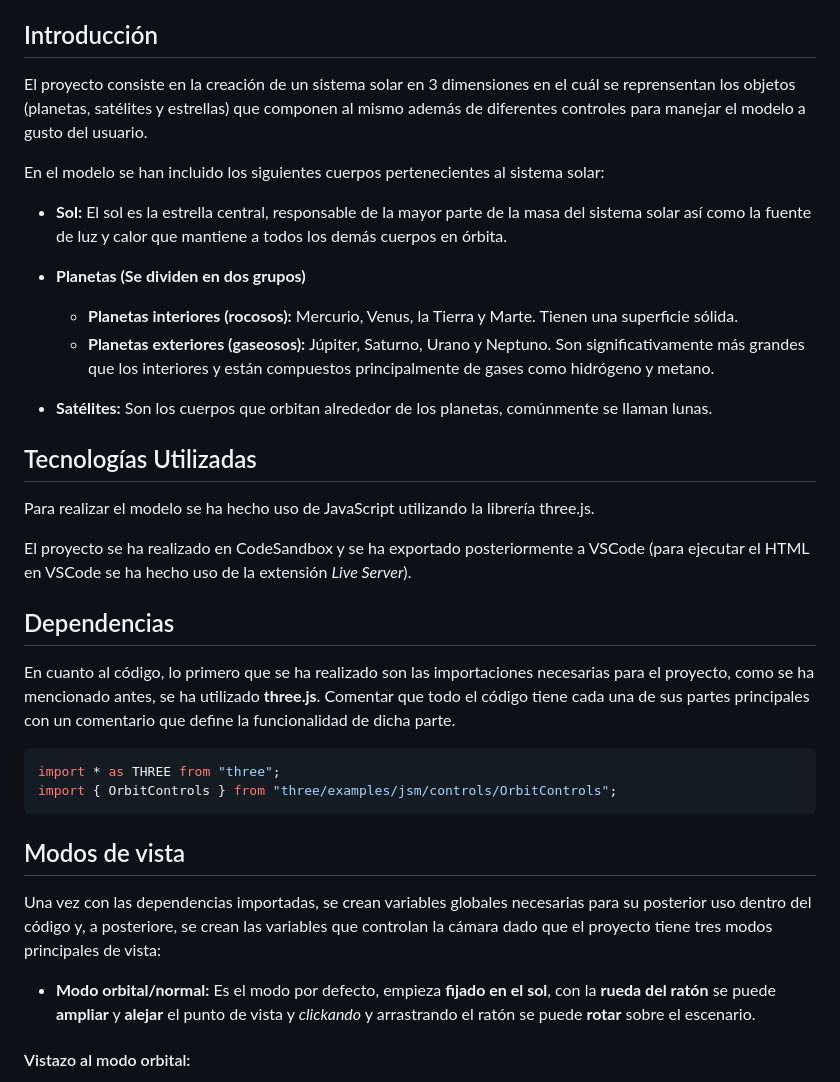
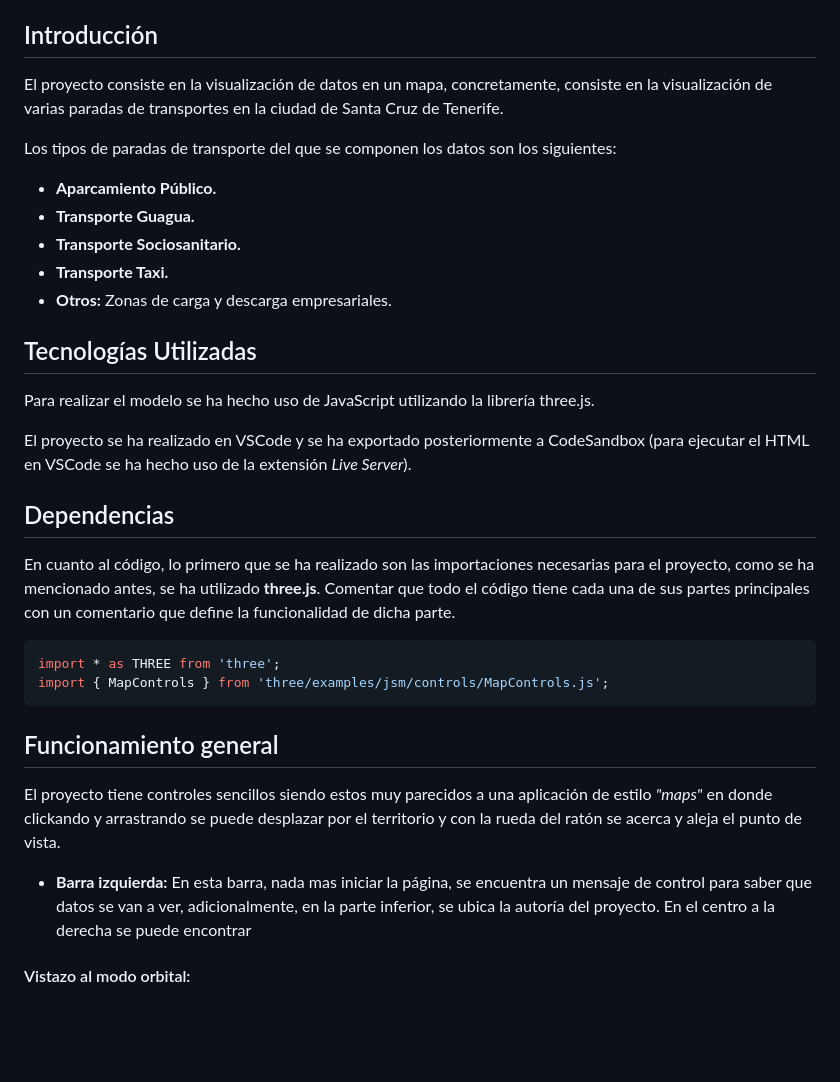
Before and after one commit to ivanperezdiaz829/PKs_Tenerife, a Markdown page: README.md, the part around the change. Rendered like a GitHub page; blank space fills up the shorter version.

Commit message:
README improved.

````diff
--- a/README.md
+++ b/README.md
@@ -16,38 +16,36 @@
 
 ## Introducción
 
-El proyecto consiste en la creación de un sistema solar en 3 dimensiones en el cuál se reprensentan los objetos (planetas, satélites y estrellas) que componen al mismo además de diferentes controles para manejar el modelo a gusto del usuario.
+El proyecto consiste en la visualización de datos en un mapa, concretamente, consiste en la visualización de varias paradas de transportes en la ciudad de Santa Cruz de Tenerife.
 
-En el modelo se han incluido los siguientes cuerpos pertenecientes al sistema solar:
+Los tipos de paradas de transporte del que se componen los datos son los siguientes:
 
-- **Sol:** El sol es la estrella central, responsable de la mayor parte de la masa del sistema solar así como la fuente de luz y calor que mantiene a todos los demás cuerpos en órbita.
-
-- **Planetas (Se dividen en dos grupos)**
-    - **Planetas interiores (rocosos):** Mercurio, Venus, la Tierra y Marte. Tienen una superficie sólida.
-    - **Planetas exteriores (gaseosos):** Júpiter, Saturno, Urano y Neptuno. Son significativamente más grandes que los interiores y están compuestos principalmente de gases como hidrógeno y metano.
-
-- **Satélites:** Son los cuerpos que orbitan alrededor de los planetas, comúnmente se llaman lunas.
+- **Aparcamiento Público.**
+- **Transporte Guagua.**
+- **Transporte Sociosanitario.**
+- **Transporte Taxi.**
+- **Otros:** Zonas de carga y descarga empresariales.
 
 ## Tecnologías Utilizadas
 
 Para realizar el modelo se ha hecho uso de JavaScript utilizando la librería three.js.
 
-El proyecto se ha realizado en CodeSandbox y se ha exportado posteriormente a VSCode (para ejecutar el HTML en VSCode se ha hecho uso de la extensión *Live Server*).
+El proyecto se ha realizado en VSCode y se ha exportado posteriormente a CodeSandbox (para ejecutar el HTML en VSCode se ha hecho uso de la extensión *Live Server*).
 
 ## Dependencias
 
 En cuanto al código, lo primero que se ha realizado son las importaciones necesarias para el proyecto, como se ha mencionado antes, se ha utilizado **three.js**. Comentar que todo el código tiene cada una de sus partes principales con un comentario que define la funcionalidad de dicha parte.
 
 ```js
-import * as THREE from "three";
-import { OrbitControls } from "three/examples/jsm/controls/OrbitControls";
+import * as THREE from 'three';
+import { MapControls } from 'three/examples/jsm/controls/MapControls.js';
 ```
 
-## Modos de vista
+## Funcionamiento general
 
-Una vez con las dependencias importadas, se crean variables globales necesarias para su posterior uso dentro del código y, a posteriore, se crean las variables que controlan la cámara dado que el proyecto tiene tres modos principales de vista:
+El proyecto tiene controles sencillos siendo estos muy parecidos a una aplicación de estilo *"maps"* en donde clickando y arrastrando se puede desplazar por el territorio y con la rueda del ratón se acerca y aleja el punto de vista.
 
-- **Modo orbital/normal:** Es el modo por defecto, empieza **fijado en el sol**, con la **rueda del ratón** se puede **ampliar** y **alejar** el punto de vista y *clickando* y arrastrando el ratón se puede **rotar** sobre el escenario.
+- **Barra izquierda:** En esta barra, nada mas iniciar la página, se encuentra un mensaje de control para saber que datos se van a ver, adicionalmente, en la parte inferior, se ubica la autoría del proyecto. En el centro a la derecha se puede encontrar
 
 <h4 style="text-weight: bold; text-decoration: underline">Vistazo al modo orbital:</h4>
 
````
